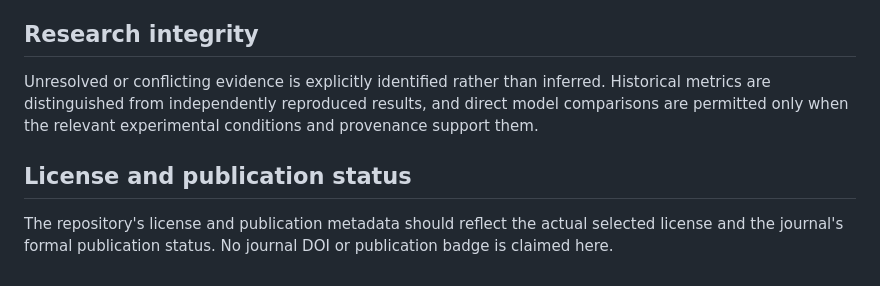
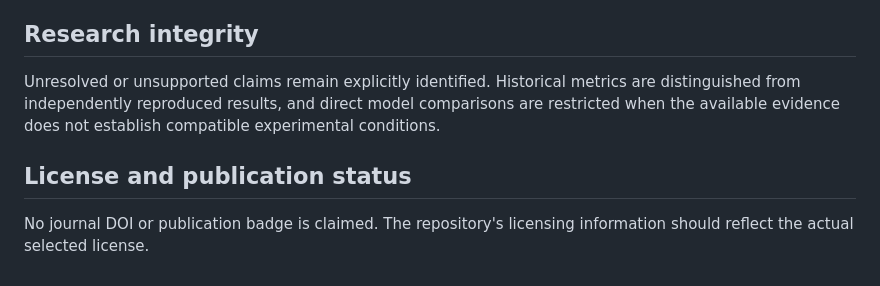
Before and after one commit to pagidimarrikrishna1-bot/etcp-computo-audit, a Markdown page: README.md, the part around one of its changes. GitHub-like rendering.

```diff
--- a/README.md
+++ b/README.md
@@ -42,8 +64,8 @@ The intended runner command should be confirmed against the actual repository fi
 
 ## Research integrity
 
-Unresolved or conflicting evidence is explicitly identified rather than inferred. Historical metrics are distinguished from independently reproduced results, and direct model comparisons are permitted only when the relevant experimental conditions and provenance support them.
+Unresolved or unsupported claims remain explicitly identified. Historical metrics are distinguished from independently reproduced results, and direct model comparisons are restricted when the available evidence does not establish compatible experimental conditions.
 
 ## License and publication status
 
-The repository's license and publication metadata should reflect the actual selected license and the journal's formal publication status. No journal DOI or publication badge is claimed here.
+No journal DOI or publication badge is claimed. The repository's licensing information should reflect the actual selected license.
```
Also changed, not shown: other parts of README.md (+41 -19 lines).
